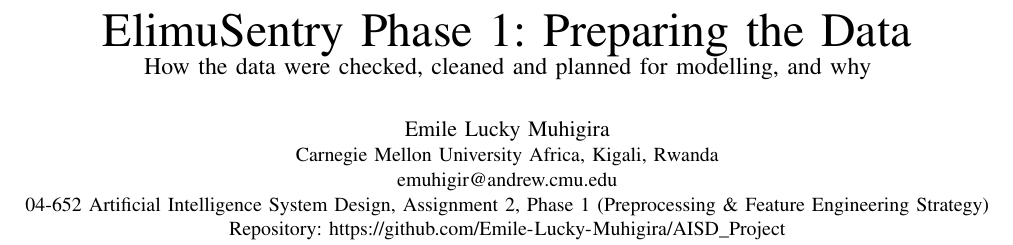
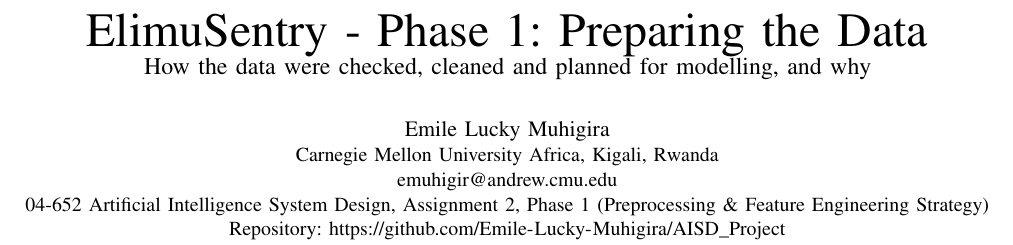
Before and after one commit to Emile-Lucky-Muhigira/AISD_Project, a LaTeX paper (phase1_strategy/Phase1_Strategy_Report.tex): part of page 1 of 14, cut so that both start at the same text. Compiled offline with pdfLaTeX.

Commit message:
Report final touch

```diff
--- a/phase1_strategy/Phase1_Strategy_Report.tex
+++ b/phase1_strategy/Phase1_Strategy_Report.tex
@@ -40,7 +40,7 @@
 
 \begin{document}
 
-\title{ElimuSentry Phase 1: Preparing the Data\\
+\title{ElimuSentry - Phase 1: Preparing the Data\\
 \large How the data were checked, cleaned and planned for modelling, and why}
 
 \author{\IEEEauthorblockN{Emile Lucky Muhigira}
```
